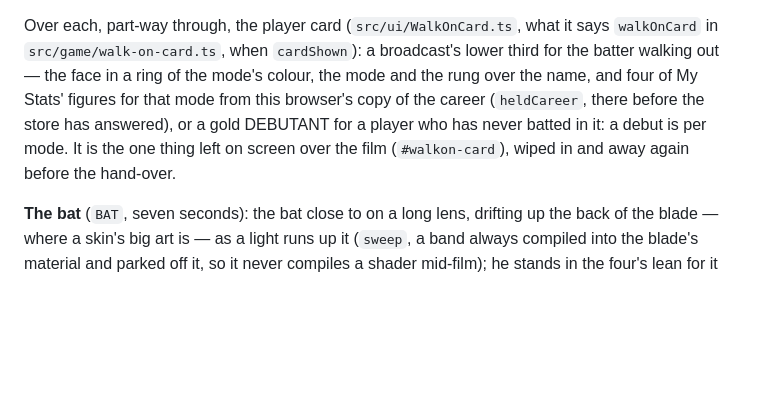
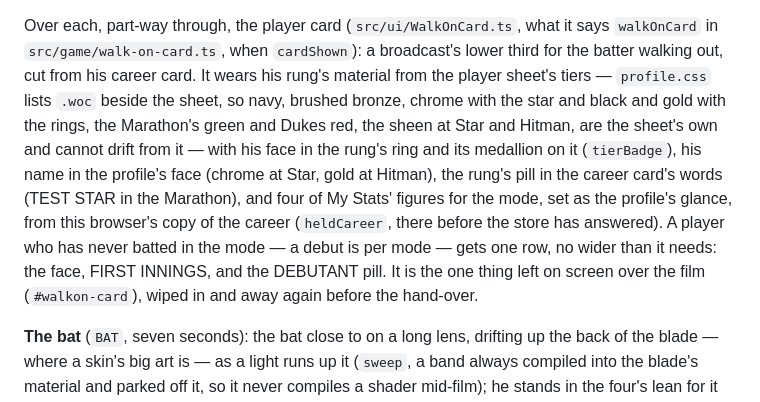
Before and after one commit to ekcuttingchaidesign/Hitman-Cricket, a Markdown page: CLAUDE.md, the part around the change. Rendered like a GitHub page; blank space fills up the shorter version.

Commit message:
CLAUDE.md: the walk-on's card as it is now, in the rung's material
Co-Authored-By: Claude Opus 5.5 <noreply@anthropic.com>
Claude-Session: https://claude.ai/code/session_01BJedWtRVQ71twcXxWPFS5d

```diff
--- a/CLAUDE.md
+++ b/CLAUDE.md
@@ -1528,12 +1528,20 @@ innings' seed, so no ball moves). `__cricket.introAt(t)` pins the clock and
 
 Over each, part-way through, the player card (`src/ui/WalkOnCard.ts`, what it
 says `walkOnCard` in `src/game/walk-on-card.ts`, when `cardShown`): a
-broadcast's lower third for the batter walking out — the face in a ring of
-the mode's colour, the mode and the rung over the name, and four of My Stats'
-figures for that mode from this browser's copy of the career (`heldCareer`,
-there before the store has answered), or a gold DEBUTANT for a player who has
-never batted in it: a debut is per mode. It is the one thing left on screen
-over the film (`#walkon-card`), wiped in and away again before the hand-over.
+broadcast's lower third for the batter walking out, cut from his career card.
+It wears his rung's material from the player sheet's tiers — `profile.css`
+lists `.woc` beside the sheet, so navy, brushed bronze, chrome with the star
+and black and gold with the rings, the Marathon's green and Dukes red, the
+sheen at Star and Hitman, are the sheet's own and cannot drift from it —
+with his face in the rung's ring and its medallion on it (`tierBadge`), his
+name in the profile's face (chrome at Star, gold at Hitman), the rung's pill
+in the career card's words (TEST STAR in the Marathon), and four of My Stats'
+figures for the mode, set as the profile's glance, from this browser's copy
+of the career (`heldCareer`, there before the store has answered). A player
+who has never batted in the mode — a debut is per mode — gets one row, no
+wider than it needs: the face, FIRST INNINGS, and the DEBUTANT pill. It is the
+one thing left on screen over the film (`#walkon-card`), wiped in and away
+again before the hand-over.
 
 **The bat** (`BAT`, seven seconds): the bat close to on a long lens, drifting
 up the back of the blade — where a skin's big art is — as a light runs up it
```
